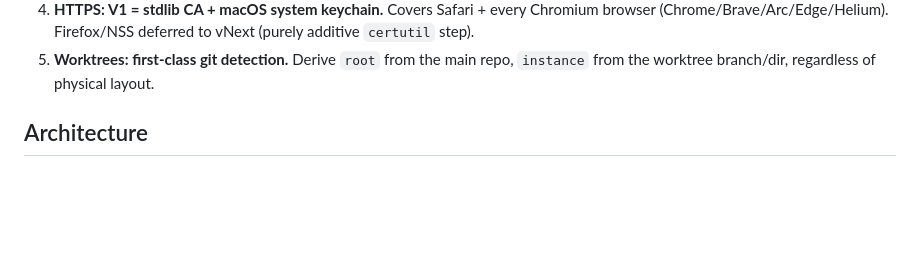
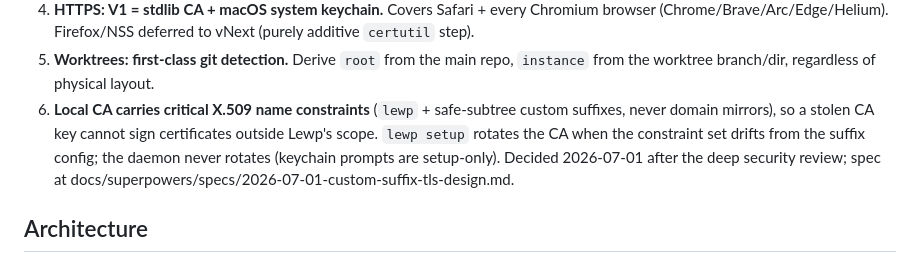
Before and after one commit to scottwater/lewp, a Markdown page: docs/plan.md, the part around the change. GitHub-like rendering; blank space fills up the shorter version.

```diff
--- a/docs/plan.md
+++ b/docs/plan.md
@@ -32,6 +32,11 @@ read-only guides, not dependencies — this is a fresh binary.
    (Chrome/Brave/Arc/Edge/Helium). Firefox/NSS deferred to vNext (purely additive `certutil` step).
 5. **Worktrees: first-class git detection.** Derive `root` from the main repo, `instance` from the
    worktree branch/dir, regardless of physical layout.
+6. **Local CA carries critical X.509 name constraints** (`lewp` + safe-subtree custom suffixes,
+   never domain mirrors), so a stolen CA key cannot sign certificates outside Lewp's scope. `lewp
+   setup` rotates the CA when the constraint set drifts from the suffix config; the daemon never
+   rotates (keychain prompts are setup-only). Decided 2026-07-01 after the deep security review;
+   spec at docs/superpowers/specs/2026-07-01-custom-suffix-tls-design.md.
 
 ## Architecture
 
```
Also changed, not shown: DOCUMENTATION.md (+19 -11 lines), README.md (+20 -5 lines).
